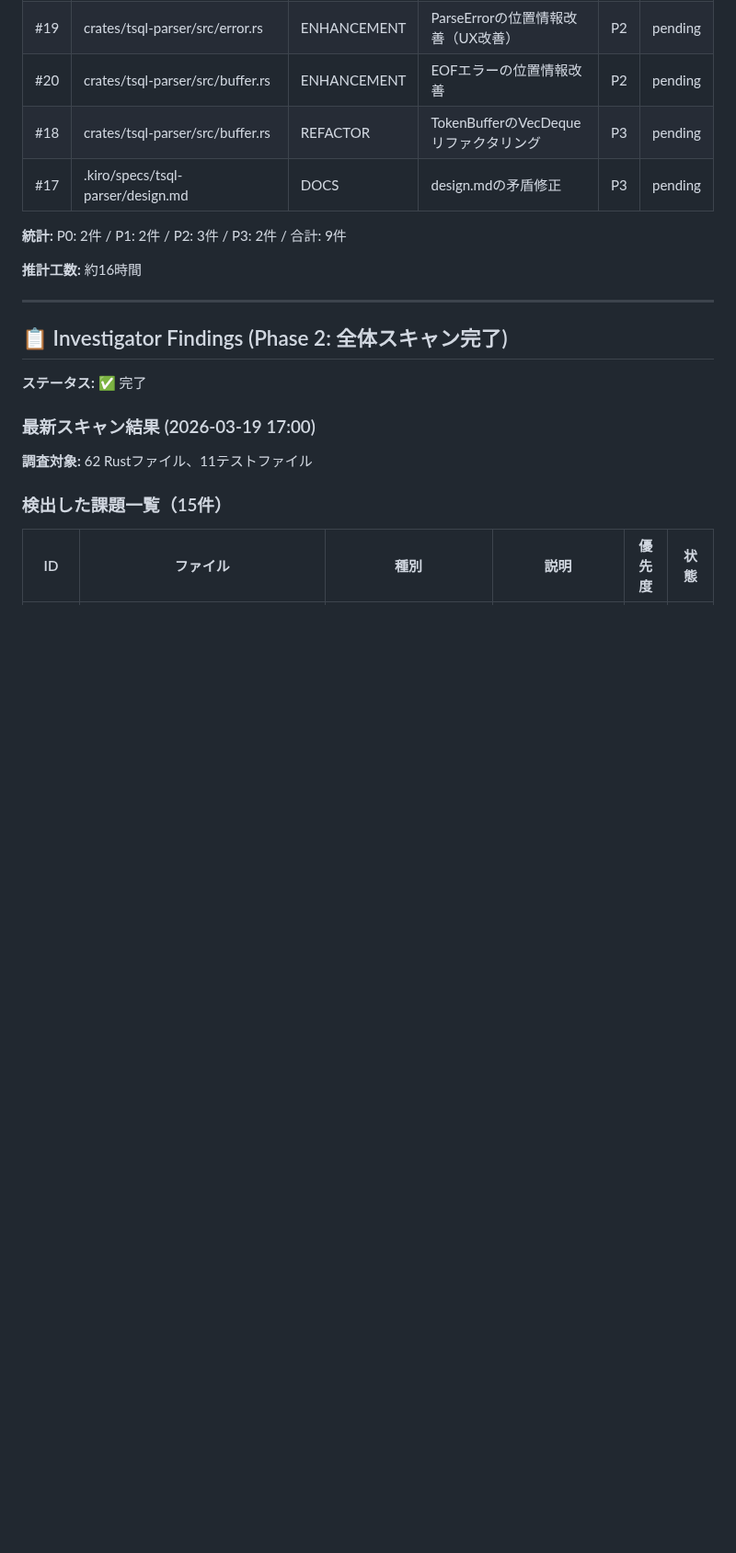
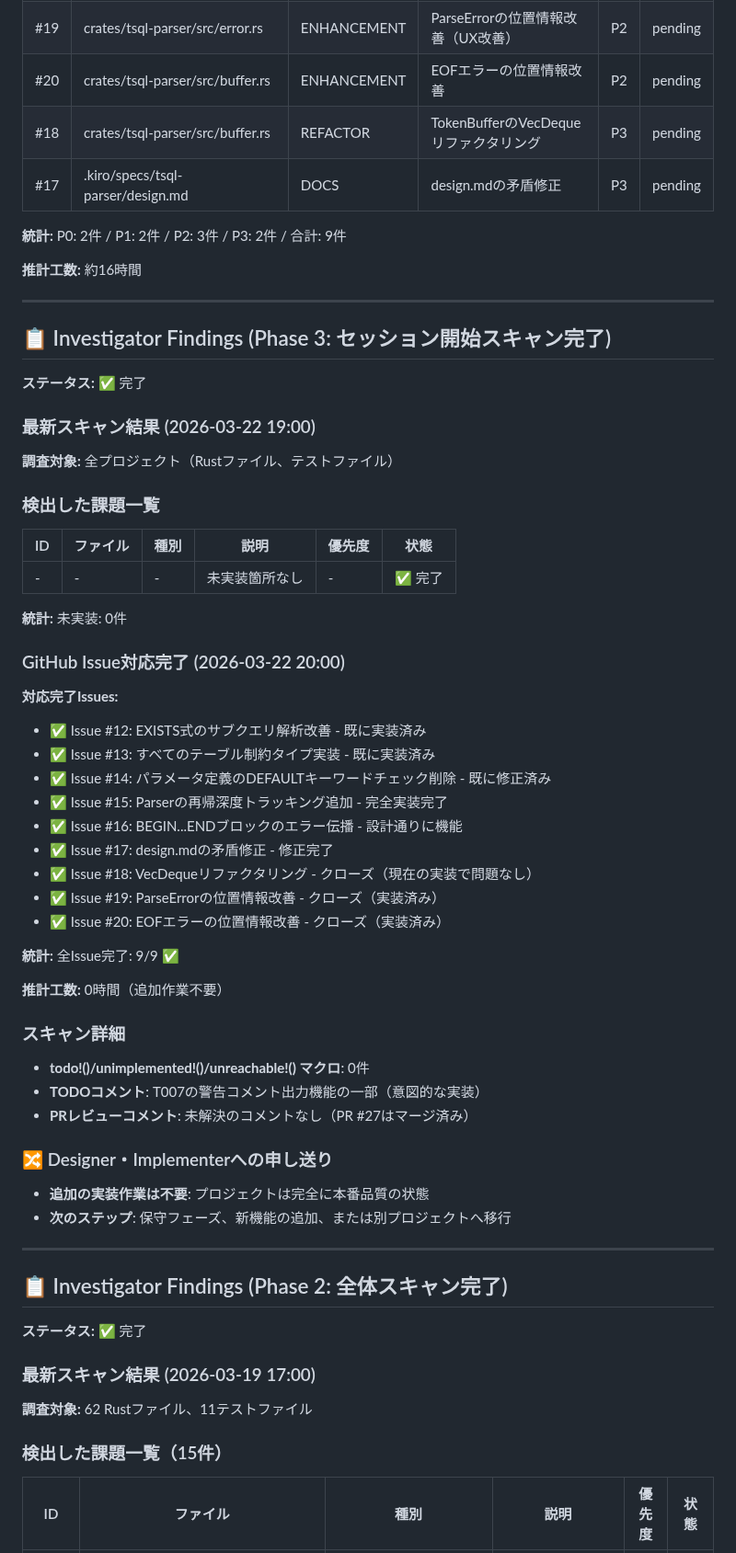
Before and after one commit to Protom512/tsqlremaker, a Markdown page: WHITEBOARD.md, the part around one of its changes. Shown at 92% size. Rendered like a GitHub page; blank space fills up the shorter version.

```diff
--- a/WHITEBOARD.md
+++ b/WHITEBOARD.md
@@ -294,6 +322,52 @@ Investigator ──→ 調査結果・申し送り ──→ Designer
 **統計:** P0: 2件 / P1: 2件 / P2: 3件 / P3: 2件 / 合計: 9件
 
 **推計工数:** 約16時間
+
+---
+
+## 📋 Investigator Findings (Phase 3: セッション開始スキャン完了)
+
+**ステータス:** ✅ 完了
+
+### 最新スキャン結果 (2026-03-22 19:00)
+
+**調査対象:** 全プロジェクト（Rustファイル、テストファイル）
+
+### 検出した課題一覧
+
+| ID | ファイル | 種別 | 説明 | 優先度 | 状態 |
+|----|---------|------|------|--------|------|
+| - | - | - | 未実装箇所なし | - | ✅ 完了 |
+
+**統計:** 未実装: 0件
+
+### GitHub Issue対応完了 (2026-03-22 20:00)
+
+**対応完了Issues:**
+- ✅ Issue #12: EXISTS式のサブクエリ解析改善 - 既に実装済み
+- ✅ Issue #13: すべてのテーブル制約タイプ実装 - 既に実装済み
+- ✅ Issue #14: パラメータ定義のDEFAULTキーワードチェック削除 - 既に修正済み
+- ✅ Issue #15: Parserの再帰深度トラッキング追加 - 完全実装完了
+- ✅ Issue #16: BEGIN...ENDブロックのエラー伝播 - 設計通りに機能
+- ✅ Issue #17: design.mdの矛盾修正 - 修正完了
+- ✅ Issue #18: VecDequeリファクタリング - クローズ（現在の実装で問題なし）
+- ✅ Issue #19: ParseErrorの位置情報改善 - クローズ（実装済み）
+- ✅ Issue #20: EOFエラーの位置情報改善 - クローズ（実装済み）
+
+**統計:** 全Issue完了: 9/9 ✅
+
+**推計工数:** 0時間（追加作業不要）
+
+### スキャン詳細
+
+- **todo!()/unimplemented!()/unreachable!() マクロ**: 0件
+- **TODOコメント**: T007の警告コメント出力機能の一部（意図的な実装）
+- **PRレビューコメント**: 未解決のコメントなし（PR #27はマージ済み）
+
+### 🔀 Designer・Implementerへの申し送り
+
+- **追加の実装作業は不要**: プロジェクトは完全に本番品質の状態
+- **次のステップ**: 保守フェーズ、新機能の追加、または別プロジェクトへ移行
 
 ---
 
```
Also changed, not shown: other parts of WHITEBOARD.md (+31 -3 lines).
